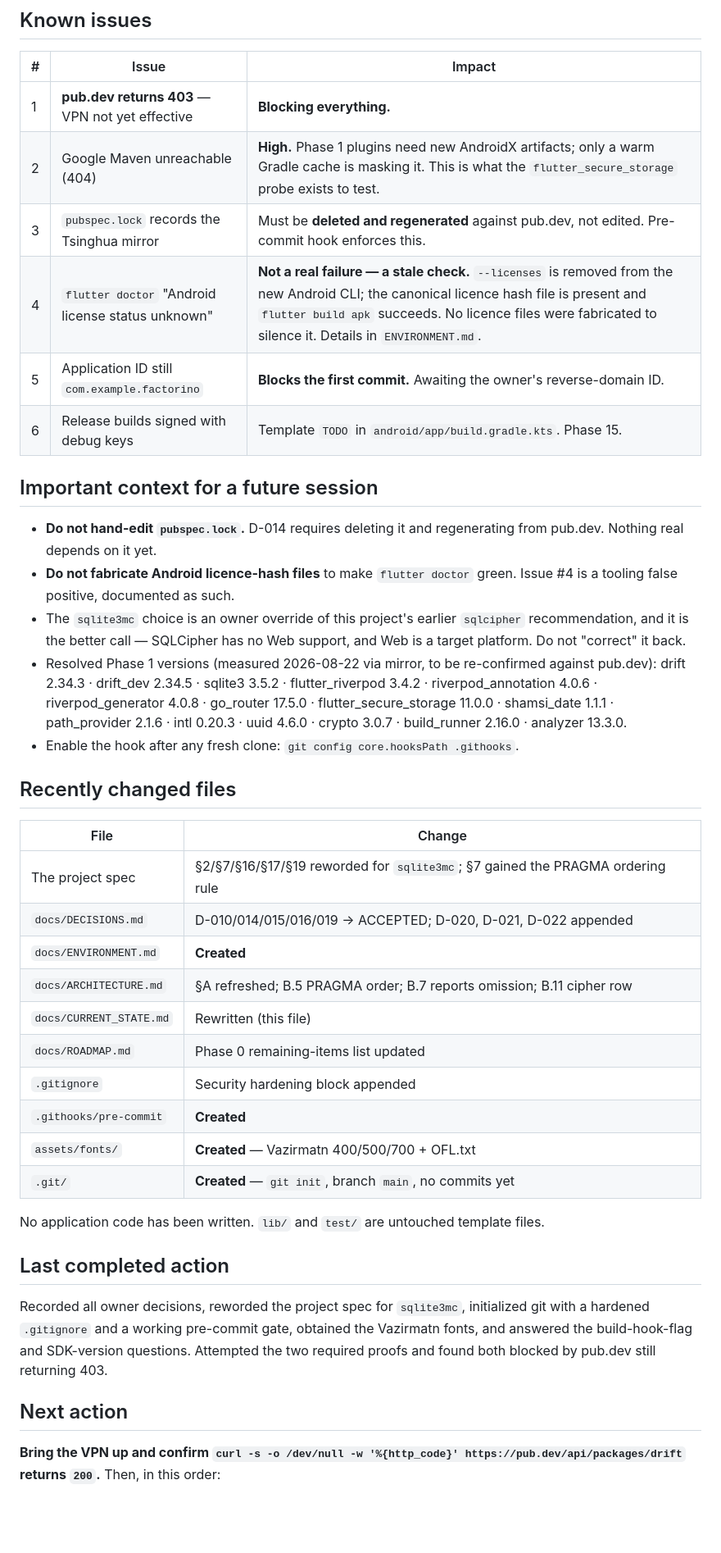
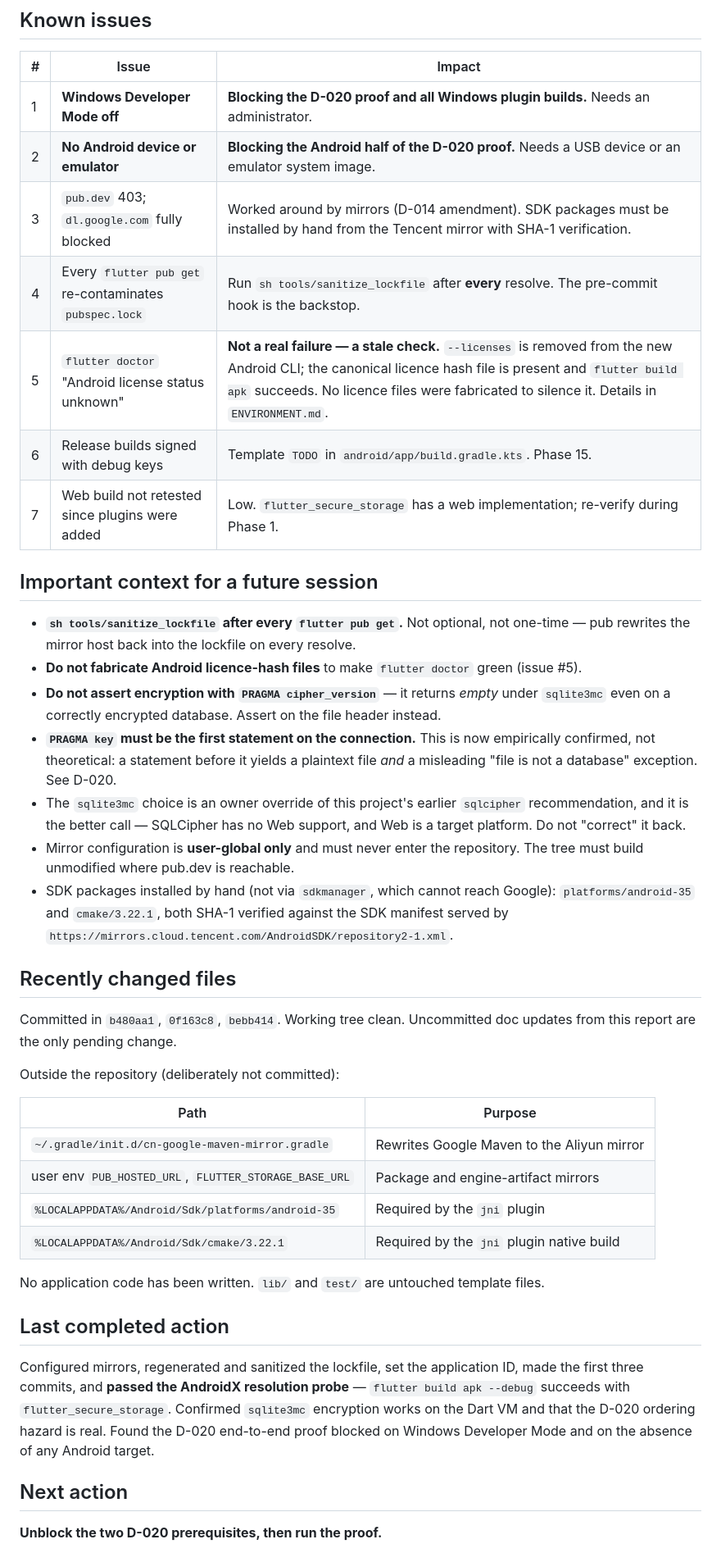
Before and after one commit to DadeEdran/Factorino, a Markdown page: docs/CURRENT_STATE.md, the part around one of its changes. Shown at 82% size. GitHub-like rendering; blank space fills up the shorter version.

```diff
--- a/docs/CURRENT_STATE.md
+++ b/docs/CURRENT_STATE.md
@@ -88,55 +86,58 @@ the Android-licence false positive, and font provenance.
 
 | # | Issue | Impact |
 |---|---|---|
-| 1 | **pub.dev returns 403** — VPN not yet effective | **Blocking everything.** |
-| 2 | Google Maven unreachable (404) | **High.** Phase 1 plugins need new AndroidX artifacts; only a warm Gradle cache is masking it. This is what the `flutter_secure_storage` probe exists to test. |
-| 3 | `pubspec.lock` records the Tsinghua mirror | Must be **deleted and regenerated** against pub.dev, not edited. Pre-commit hook enforces this. |
-| 4 | `flutter doctor` "Android license status unknown" | **Not a real failure — a stale check.** `--licenses` is removed from the new Android CLI; the canonical licence hash file is present and `flutter build apk` succeeds. No licence files were fabricated to silence it. Details in `ENVIRONMENT.md`. |
-| 5 | Application ID still `com.example.factorino` | **Blocks the first commit.** Awaiting the owner's reverse-domain ID. |
+| 1 | **Windows Developer Mode off** | **Blocking the D-020 proof and all Windows plugin builds.** Needs an administrator. |
+| 2 | **No Android device or emulator** | **Blocking the Android half of the D-020 proof.** Needs a USB device or an emulator system image. |
+| 3 | `pub.dev` 403; `dl.google.com` fully blocked | Worked around by mirrors (D-014 amendment). SDK packages must be installed by hand from the Tencent mirror with SHA-1 verification. |
+| 4 | Every `flutter pub get` re-contaminates `pubspec.lock` | Run `sh tools/sanitize_lockfile` after **every** resolve. The pre-commit hook is the backstop. |
+| 5 | `flutter doctor` "Android license status unknown" | **Not a real failure — a stale check.** `--licenses` is removed from the new Android CLI; the canonical licence hash file is present and `flutter build apk` succeeds. No licence files were fabricated to silence it. Details in `ENVIRONMENT.md`. |
 | 6 | Release builds signed with debug keys | Template `TODO` in `android/app/build.gradle.kts`. Phase 15. |
+| 7 | Web build not retested since plugins were added | Low. `flutter_secure_storage` has a web implementation; re-verify during Phase 1. |
 
 ## Important context for a future session
 
-- **Do not hand-edit `pubspec.lock`.** D-014 requires deleting it and regenerating from pub.dev.
-  Nothing real depends on it yet.
-- **Do not fabricate Android licence-hash files** to make `flutter doctor` green. Issue #4 is a
-  tooling false positive, documented as such.
+- **`sh tools/sanitize_lockfile` after every `flutter pub get`.** Not optional, not one-time — pub
+  rewrites the mirror host back into the lockfile on every resolve.
+- **Do not fabricate Android licence-hash files** to make `flutter doctor` green (issue #5).
+- **Do not assert encryption with `PRAGMA cipher_version`** — it returns *empty* under `sqlite3mc`
+  even on a correctly encrypted database. Assert on the file header instead.
+- **`PRAGMA key` must be the first statement on the connection.** This is now empirically confirmed,
+  not theoretical: a statement before it yields a plaintext file *and* a misleading
+  "file is not a database" exception. See D-020.
 - The `sqlite3mc` choice is an owner override of this project's earlier `sqlcipher` recommendation,
   and it is the better call — SQLCipher has no Web support, and Web is a target platform. Do not
   "correct" it back.
-- Resolved Phase 1 versions (measured 2026-08-22 via mirror, to be re-confirmed against pub.dev):
-  drift 2.34.3 · drift_dev 2.34.5 · sqlite3 3.5.2 · flutter_riverpod 3.4.2 · riverpod_annotation
-  4.0.6 · riverpod_generator 4.0.8 · go_router 17.5.0 · flutter_secure_storage 11.0.0 ·
-  shamsi_date 1.1.1 · path_provider 2.1.6 · intl 0.20.3 · uuid 4.6.0 · crypto 3.0.7 ·
-  build_runner 2.16.0 · analyzer 13.3.0.
-- Enable the hook after any fresh clone: `git config core.hooksPath .githooks`.
+- Mirror configuration is **user-global only** and must never enter the repository. The tree must
+  build unmodified where pub.dev is reachable.
+- SDK packages installed by hand (not via `sdkmanager`, which cannot reach Google):
+  `platforms/android-35` and `cmake/3.22.1`, both SHA-1 verified against the SDK manifest served by
+  `https://mirrors.cloud.tencent.com/AndroidSDK/repository2-1.xml`.
 
 ## Recently changed files
 
-| File | Change |
+Committed in `b480aa1`, `0f163c8`, `bebb414`. Working tree clean. Uncommitted doc updates from this
+report are the only pending change.
+
+Outside the repository (deliberately not committed):
+
+| Path | Purpose |
 |---|---|
-| The project spec | §2/§7/§16/§17/§19 reworded for `sqlite3mc`; §7 gained the PRAGMA ordering rule |
-| `docs/DECISIONS.md` | D-010/014/015/016/019 → ACCEPTED; D-020, D-021, D-022 appended |
-| `docs/ENVIRONMENT.md` | **Created** |
-| `docs/ARCHITECTURE.md` | §A refreshed; B.5 PRAGMA order; B.7 reports omission; B.11 cipher row |
-| `docs/CURRENT_STATE.md` | Rewritten (this file) |
-| `docs/ROADMAP.md` | Phase 0 remaining-items list updated |
-| `.gitignore` | Security hardening block appended |
-| `.githooks/pre-commit` | **Created** |
-| `assets/fonts/` | **Created** — Vazirmatn 400/500/700 + OFL.txt |
-| `.git/` | **Created** — `git init`, branch `main`, no commits yet |
+| `~/.gradle/init.d/cn-google-maven-mirror.gradle` | Rewrites Google Maven to the Aliyun mirror |
+| user env `PUB_HOSTED_URL`, `FLUTTER_STORAGE_BASE_URL` | Package and engine-artifact mirrors |
+| `%LOCALAPPDATA%/Android/Sdk/platforms/android-35` | Required by the `jni` plugin |
+| `%LOCALAPPDATA%/Android/Sdk/cmake/3.22.1` | Required by the `jni` plugin native build |
 
 No application code has been written. `lib/` and `test/` are untouched template files.
 
 ## Last completed action
 
-Recorded all owner decisions, reworded the project spec for `sqlite3mc`, initialized git with a hardened
-`.gitignore` and a working pre-commit gate, obtained the Vazirmatn fonts, and answered the
-build-hook-flag and SDK-version questions. Attempted the two required proofs and found both blocked
-by pub.dev still returning 403.
+Configured mirrors, regenerated and sanitized the lockfile, set the application ID, made the first
+three commits, and **passed the AndroidX resolution probe** — `flutter build apk --debug` succeeds
+with `flutter_secure_storage`. Confirmed `sqlite3mc` encryption works on the Dart VM and that the
+D-020 ordering hazard is real. Found the D-020 end-to-end proof blocked on Windows Developer Mode
+and on the absence of any Android target.
 
 ## Next action
 
-**Bring the VPN up and confirm `curl -s -o /dev/null -w '%{http_code}' https://pub.dev/api/packages/drift`
-returns `200`.** Then, in this order:
+**Unblock the two D-020 prerequisites, then run the proof.**
 
```
Also changed, not shown: other parts of docs/CURRENT_STATE.md (+63 -67 lines), docs/DECISIONS.md (+43 -0 lines), docs/ROADMAP.md (+28 -13 lines).
